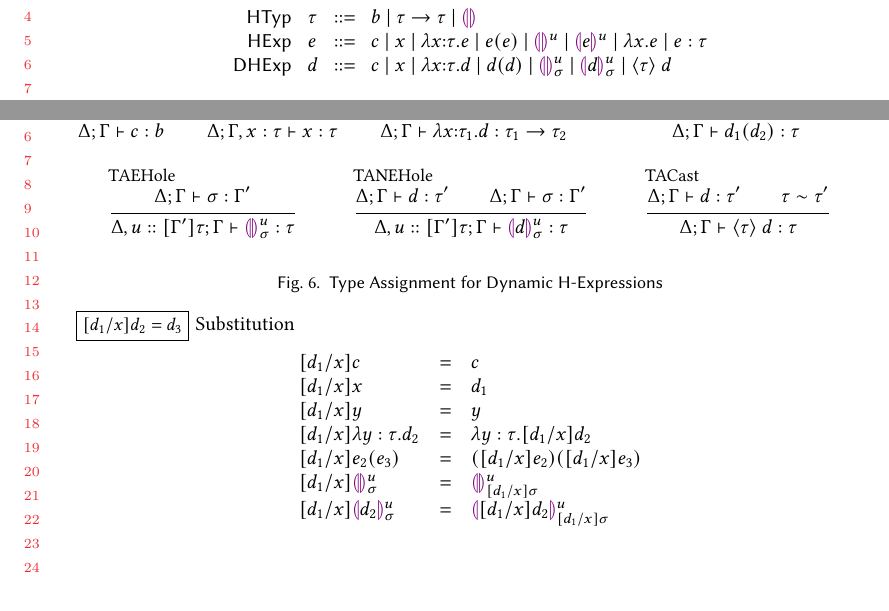
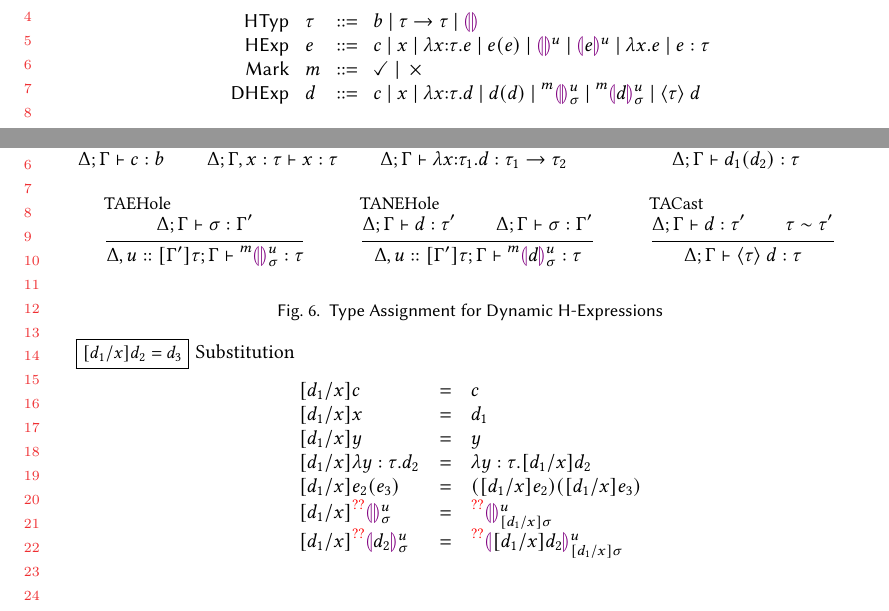
Before and after one commit to hazelgrove/hazelnut-dynamics-paper, a LaTeX paper (hazelnut-dynamics.tex, which reads calculus.tex, macros.tex): two parts of pages 2 and 4 of 6 before the commit and two parts of pages 2 and 5 of 7 after it, joined at a grey line, cut so that both start at the same text. Compiled offline with pdfLaTeX.

Commit message:
adding marks to the holes in dhexps. this is present in the agda, but i cant promise absolute coherence between the two this instant. im sure its close, but there may be a little skew as were still working these out.

```diff
--- a/calculus.tex
+++ b/calculus.tex
@@ -28,6 +28,8 @@ $\arraycolsep=4pt\begin{array}{rllllll}
   \hhole{\hexp}{u} ~\vert~
   {\hlam{x}{\hexp}} ~\vert~
   \hexp : \htau\\
+\mathsf{Mark} & \markname{} & ::= &
+  \evaled{} ~\vert~  \unevaled{}\\
  \mathsf{DHExp} & \dexp  & ::= &
   c ~\vert~
   x ~\vert~
@@ -367,14 +369,14 @@ $\arraycolsep=4pt\begin{array}{rllllll}
 \inferrule[TAEHole]{
   \hasType{\Delta}{\hGamma}{\sigma}{\hGamma'}
 }{
-  \hasType{\Delta, \Dbinding{u}{\hGamma'}{\htau}}{\hGamma}{\dehole{u}{\sigma}}{\htau}
+  \hasType{\Delta, \Dbinding{u}{\hGamma'}{\htau}}{\hGamma}{\dehole{u}{\sigma}{\markname}}{\htau}
 }
 
 \inferrule[TANEHole]{
   \hasType{\Delta}{\hGamma}{\dexp}{\htau'}\\
   \hasType{\Delta}{\hGamma}{\sigma}{\hGamma'}
 }{
-  \hasType{\Delta, \Dbinding{u}{\hGamma'}{\htau}}{\hGamma}{\dhole{\dexp}{u}{\sigma}}{\htau}
+  \hasType{\Delta, \Dbinding{u}{\hGamma'}{\htau}}{\hGamma}{\dhole{\dexp}{u}{\sigma}{\markname}}{\htau}
 }
 
 \inferrule[TACast]{
@@ -417,13 +419,13 @@ y\\
 % &=&
 % {\dcase{[\dexp_1 / x]e}{x}{[\dexp_1 / x]e_x}{y}{[\dexp_1 / x]e_y}}
 % \\
-{[\dexp_1 / x]} \dehole{\mvar}{\subst}
+{[\dexp_1 / x]} \dehole{\mvar}{\subst}{\todo{??}}
 &=&
-\dehole{\mvar}{[\dexp_1 / x] \subst}
+\dehole{\mvar}{[\dexp_1 / x] \subst}{\todo{??}}
 \\
-{[\dexp_1 / x] \dhole{\dexp_2}{\mvar}{\subst}}
+{[\dexp_1 / x] \dhole{\dexp_2}{\mvar}{\subst}{\todo{??}}}
 &=&
-\dhole{ [ \dexp_1 / x ] \dexp_2 }{\mvar}{[\dexp_1 / x] \subst}
+\dhole{ [ \dexp_1 / x ] \dexp_2 }{\mvar}{[\dexp_1 / x] \subst}{\todo{??}}
 \end{array}
 \]
 \end{figure}
--- a/hazelnut-dynamics.tex
+++ b/hazelnut-dynamics.tex
@@ -26,6 +26,7 @@
 \usepackage{bbm}
 \usepackage{stmaryrd}
 \usepackage{mathtools}
+\usepackage{leftidx}
 \newcommand{\todo}[1]{{\color{red} #1}}
 
 %% Joshua Dunfield macros
--- a/macros.tex
+++ b/macros.tex
@@ -133,6 +133,11 @@
 \newcommand{\sumhasmatched}[2]{#1 \mathrel{\textcolor{black}{\blacktriangleright_{+}}} #2}
 
 %%%% DYNAMICS %%%%
+%% marks for eval
+\newcommand{\unevaled}{\times}
+\newcommand{\evaled}{\checkmark}
+\newcommand{\markname}{m}
+
 \newcommand{\mvar}[0]{u}
 \newcommand{\subst}[0]{\sigma}
 \newcommand{\dexp}[0]{d}
@@ -143,8 +148,8 @@
 \newcommand{\dapP}[2]{(#1)(#2)} % Extra paren around function term
 \newcommand{\dnum}[1]{\underline{#1}}
 \newcommand{\dadd}[2]{#1 + #2}
-\newcommand{\dehole}[2]{\llparenthesiscolor\rrparenthesiscolor^{#1}_{#2}}
-\newcommand{\dhole}[3]{\llparenthesiscolor#1\rrparenthesiscolor^{#2}_{#3}}
+\newcommand{\dehole}[3]{\leftidx{^{#3}}{\llparenthesiscolor\rrparenthesiscolor}{^{#1}_{#2}}}
+\newcommand{\dhole}[4]{\leftidx{^{#4}}{\llparenthesiscolor#1\rrparenthesiscolor}{^{#2}_{#3}}}
 \newcommand{\dindet}[1]{\lceil#1\rceil}
 \newcommand{\dinj}[2]{\texttt{inj}_{#1}({#2})}
 \newcommand{\dcase}[5]{\texttt{case}({#1},{#2}.{#3},{#4}.{#5})}
```
Also changed, not shown: calculus.tex (18 more changed lines).
